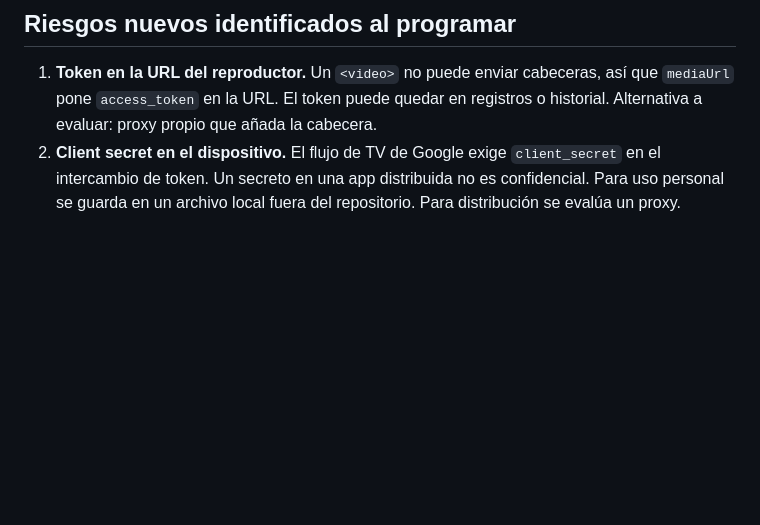
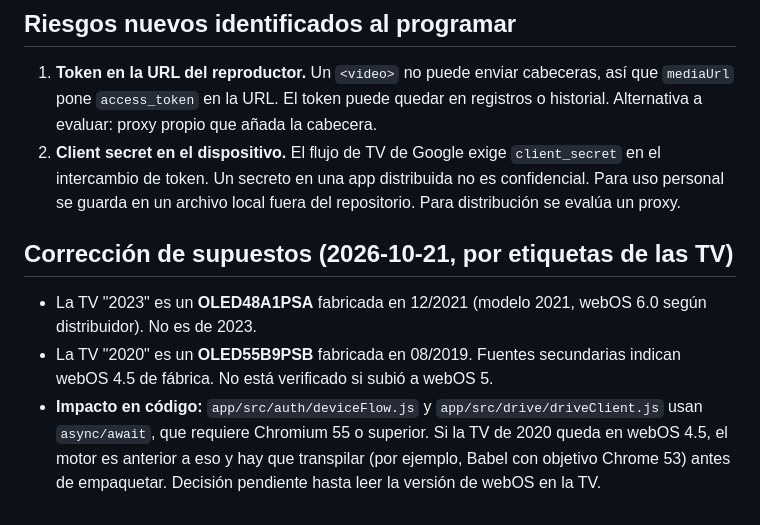
Before and after one commit to diegodelacruz/dlc.tvs, a Markdown page: docs/plan.md, the part around the change. GitHub-like rendering; blank space fills up the shorter version.

```diff
--- a/docs/plan.md
+++ b/docs/plan.md
@@ -162,3 +162,9 @@ Rama de trabajo: `claude/focused-cray-opspx4`.
 
 1. **Token en la URL del reproductor.** Un `<video>` no puede enviar cabeceras, así que `mediaUrl` pone `access_token` en la URL. El token puede quedar en registros o historial. Alternativa a evaluar: proxy propio que añada la cabecera.
 2. **Client secret en el dispositivo.** El flujo de TV de Google exige `client_secret` en el intercambio de token. Un secreto en una app distribuida no es confidencial. Para uso personal se guarda en un archivo local fuera del repositorio. Para distribución se evalúa un proxy.
+
+## Corrección de supuestos (2026-10-21, por etiquetas de las TV)
+
+- La TV "2023" es un **OLED48A1PSA** fabricada en 12/2021 (modelo 2021, webOS 6.0 según distribuidor). No es de 2023.
+- La TV "2020" es un **OLED55B9PSB** fabricada en 08/2019. Fuentes secundarias indican webOS 4.5 de fábrica. No está verificado si subió a webOS 5.
+- **Impacto en código:** `app/src/auth/deviceFlow.js` y `app/src/drive/driveClient.js` usan `async/await`, que requiere Chromium 55 o superior. Si la TV de 2020 queda en webOS 4.5, el motor es anterior a eso y hay que transpilar (por ejemplo, Babel con objetivo Chrome 53) antes de empaquetar. Decisión pendiente hasta leer la versión de webOS en la TV.
```
Also changed, not shown: docs/pruebas.md (+4 -2 lines).
